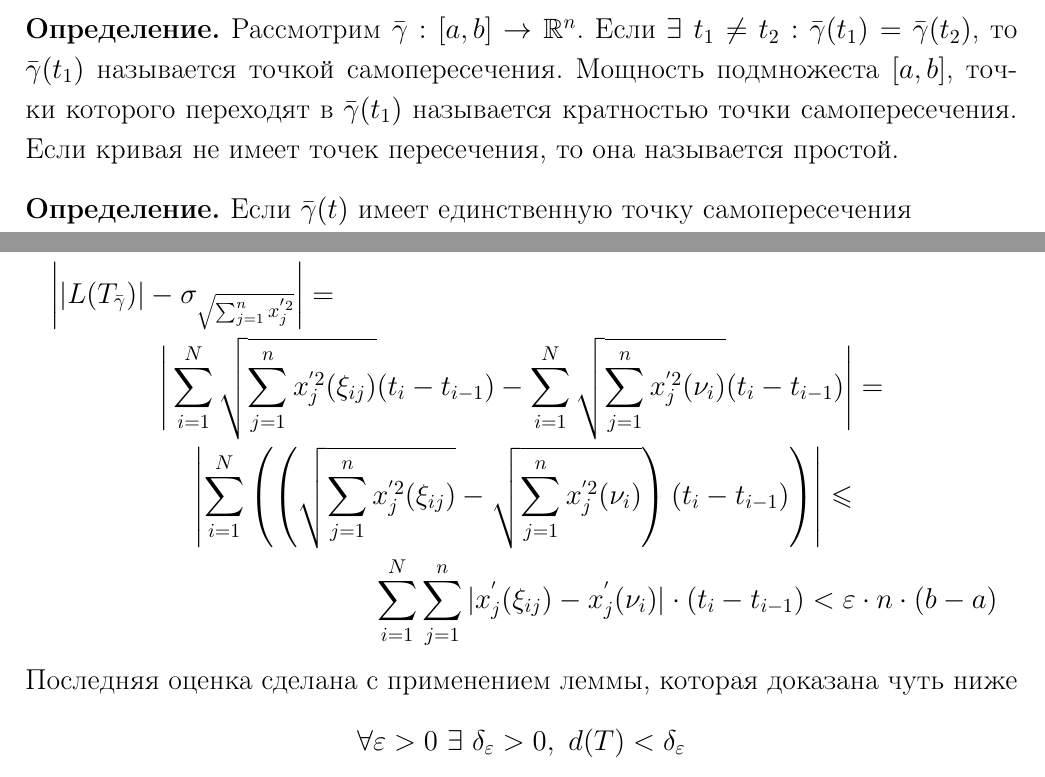
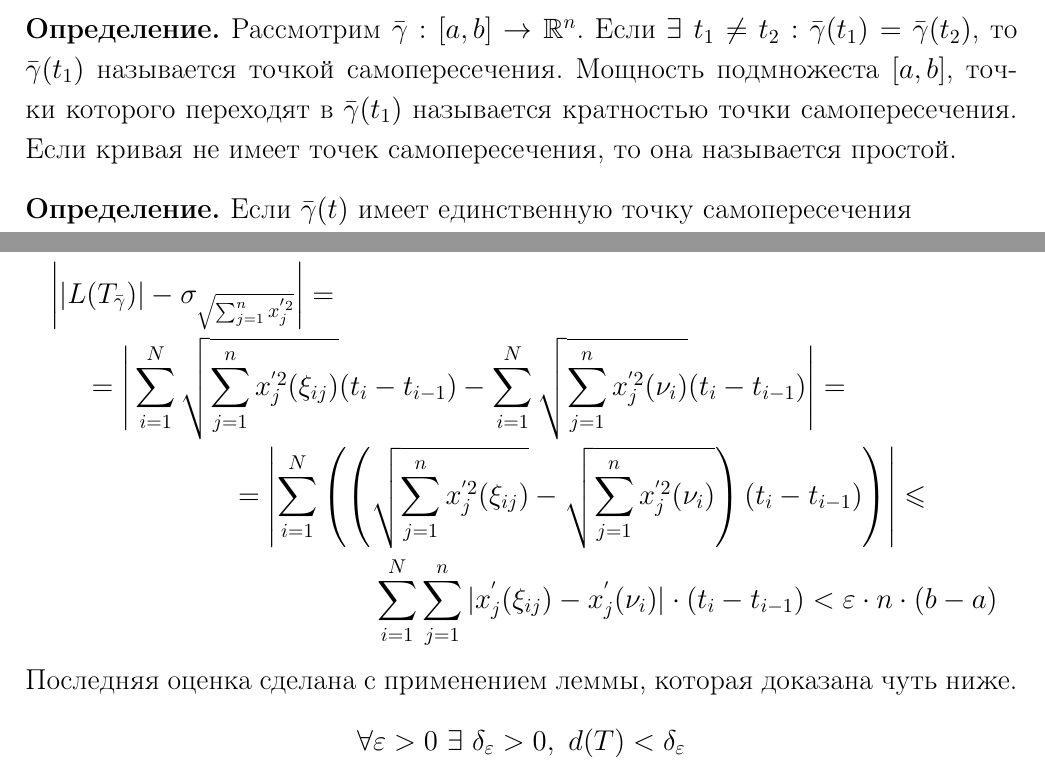
Before and after one commit to yakovlevki/Calculus, a LaTeX document (Calculus-2/calculus-2.tex, which reads Calculus-2/Lectures/lecture6.tex, Calculus-2/Lectures/lecture7.tex): two parts of pages 20 and 22 of 26, joined at a grey line, cut so that both start at the same text. Compiled offline with pdfLaTeX.

Commit message:
еще микроправки

```diff
--- a/Calculus-2/Lectures/lecture6.tex
+++ b/Calculus-2/Lectures/lecture6.tex
@@ -51,7 +51,7 @@
 \end{comm}
 % Пример того, что окружность можно задать параметрически разными способами
 \begin{definition}
-    Рассмотрим $\bar{\gamma}: [a,b]\to \R^n$. Если $\exists\ t_1\ne t_2: \bar{\gamma}(t_1)=\bar{\gamma}(t_2)$, то $\bar{\gamma}(t_1)$ называется точкой самопересечения. Мощность подмножеста $[a,b]$, точки которого переходят в $\bar{\gamma}(t_1)$ называется кратностью точки самопересечения. Если кривая не имеет точек пересечения, то она называется простой.
+    Рассмотрим $\bar{\gamma}: [a,b]\to \R^n$. Если $\exists\ t_1\ne t_2: \bar{\gamma}(t_1)=\bar{\gamma}(t_2)$, то $\bar{\gamma}(t_1)$ называется точкой самопересечения. Мощность подмножеста $[a,b]$, точки которого переходят в $\bar{\gamma}(t_1)$ называется кратностью точки самопересечения. Если кривая не имеет точек самопересечения, то она называется простой.
 \end{definition}
 \begin{definition}
     Если $\bar{\gamma}(t)$ имеет единственную точку самопересечения\\
--- a/Calculus-2/Lectures/lecture7.tex
+++ b/Calculus-2/Lectures/lecture7.tex
@@ -24,12 +24,12 @@
     \newpage
     \begin{multline*}
         \left| |L(T_{\bar{\gamma}})| - \sigma_{\sqrt{\sum_{j = 1}^{n} x_j^{'2}}} \right| =\\
-        \Bigg| \sum_{i = 1}^{N} \sqrt{\sum_{j = 1}^{n} x_j^{'2} (\xi_{ij})}(t_i - t_{i - 1}) - \sum_{i = 1}^{N} \sqrt{\sum_{j = 1}^{n} x_j^{'2} (\nu_{i})}(t_i - t_{i - 1}) \Bigg| =\\
-        \left| \sum_{i=1}^{N} \left( \left( \sqrt{\sum_{j = 1}^{n} x_j^{'2} (\xi_{ij})} - \sqrt{\sum_{j = 1}^{n} x_j^{'2} (\nu_{i})}  \right) (t_i - t_{i - 1}) \right) \right| \leqslant\\
+        =\Bigg| \sum_{i = 1}^{N} \sqrt{\sum_{j = 1}^{n} x_j^{'2} (\xi_{ij})}(t_i - t_{i - 1}) - \sum_{i = 1}^{N} \sqrt{\sum_{j = 1}^{n} x_j^{'2} (\nu_{i})}(t_i - t_{i - 1}) \Bigg| =\tab[2cm]\\
+        \tab[2cm]=\left| \sum_{i=1}^{N} \left( \left( \sqrt{\sum_{j = 1}^{n} x_j^{'2} (\xi_{ij})} - \sqrt{\sum_{j = 1}^{n} x_j^{'2} (\nu_{i})}  \right) (t_i - t_{i - 1}) \right) \right| \leqslant\\
         \sum_{i = 1}^{N} \sum_{j = 1}^{n} |x_j^{'} (\xi_{ij}) - x_j^{'} (\nu_i)| \cdot (t_i - t_{i - 1}) < \epsilon \cdot n \cdot (b - a)
         %\left| \frac{\sum_{i = 1}^{k} (a_i - b_i) (a_i + b_i)}{\sqrt{\epsilon} + \sqrt{\epsilon}} \leqslant \sum_{i = 1}^{k} |a_i - b_i| \right|
     \end{multline*}
-    Последняя оценка сделана с применением леммы, которая доказана чуть ниже
+    Последняя оценка сделана с применением леммы, которая доказана чуть ниже.
     \[\forall \epsilon > 0 \ \exists\ \delta_{\epsilon} > 0,\ d(T) < \delta_{\epsilon}\]
     \[\Rightarrow \left| |L(T_{\bar{\gamma}})| - \int\limits_{a}^{b} \sqrt{\sum_{j = 1}^{n} x_{j}^{'2}(t)} dt \right| < 2 \epsilon n (b-a)\]
     $\forall \epsilon > 0 \ \exists\ L(T^{*}_{\bar{\gamma}})$, что $|L(T^{*}_{\bar{\gamma}}) | > |\bar{\gamma}| - \epsilon$ (свойство точной верхней грани). \newline
```
Also changed, not shown: Calculus-2/calculus-2.pdf, Calculus-2/Lectures/lecture6.tex (4 more changed lines).
